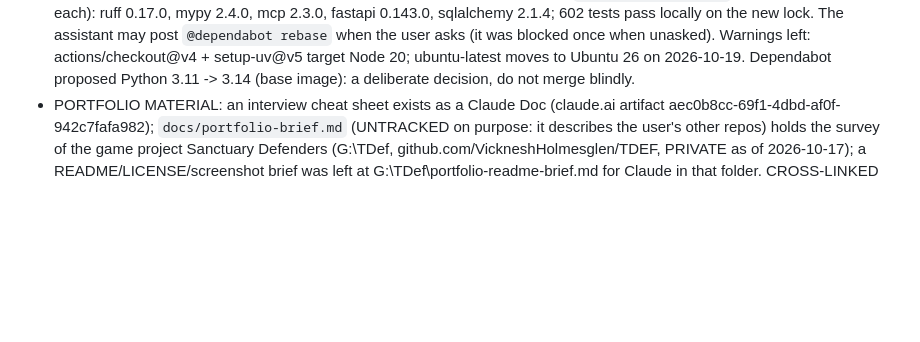
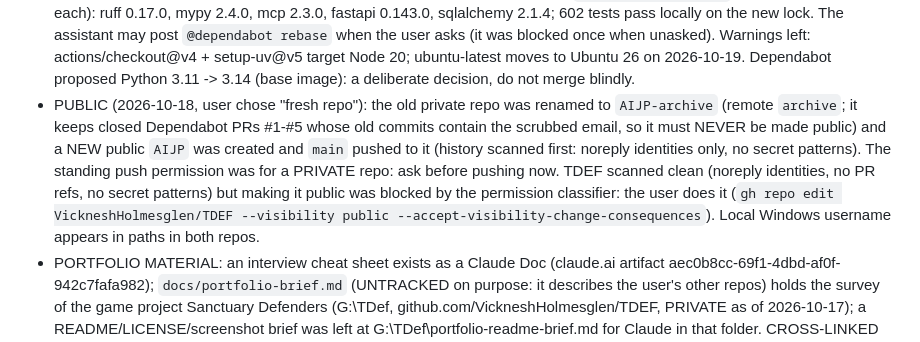
Before and after one commit to VickneshHolmesglen/AIJP, a Markdown page: CLAUDE.md, the part around the change. GitHub-like rendering; blank space fills up the shorter version.

Commit message:
docs: AIJP is public (fresh repo); old repo archived
Co-Authored-By: Claude Opus 5.5 <noreply@anthropic.com>

```diff
--- a/CLAUDE.md
+++ b/CLAUDE.md
@@ -609,6 +609,14 @@ in `Claude Code Handoff — AI Project Intelligence Portfolio.md`. Read it befor
   actions/checkout@v4 + setup-uv@v5 target Node 20; ubuntu-latest moves to Ubuntu 26 on
   2026-10-19. Dependabot proposed Python 3.11 -> 3.14 (base image): a deliberate decision, do not merge
   blindly.
+- PUBLIC (2026-10-18, user chose "fresh repo"): the old private repo was renamed to
+  `AIJP-archive` (remote `archive`; it keeps closed Dependabot PRs #1-#5 whose old commits contain
+  the scrubbed email, so it must NEVER be made public) and a NEW public `AIJP` was created and
+  `main` pushed to it (history scanned first: noreply identities only, no secret patterns). The
+  standing push permission was for a PRIVATE repo: ask before pushing now. TDEF scanned clean
+  (noreply identities, no PR refs, no secret patterns) but making it public was blocked by the
+  permission classifier: the user does it (`gh repo edit VickneshHolmesglen/TDEF --visibility public
+  --accept-visibility-change-consequences`). Local Windows username appears in paths in both repos.
 - PORTFOLIO MATERIAL: an interview cheat sheet exists as a Claude Doc (claude.ai artifact
   aec0b8cc-69f1-4dbd-af0f-942c7fafa982); `docs/portfolio-brief.md` (UNTRACKED on purpose: it describes
   the user's other repos) holds the survey of the game project Sanctuary Defenders (G:\TDef,
```
